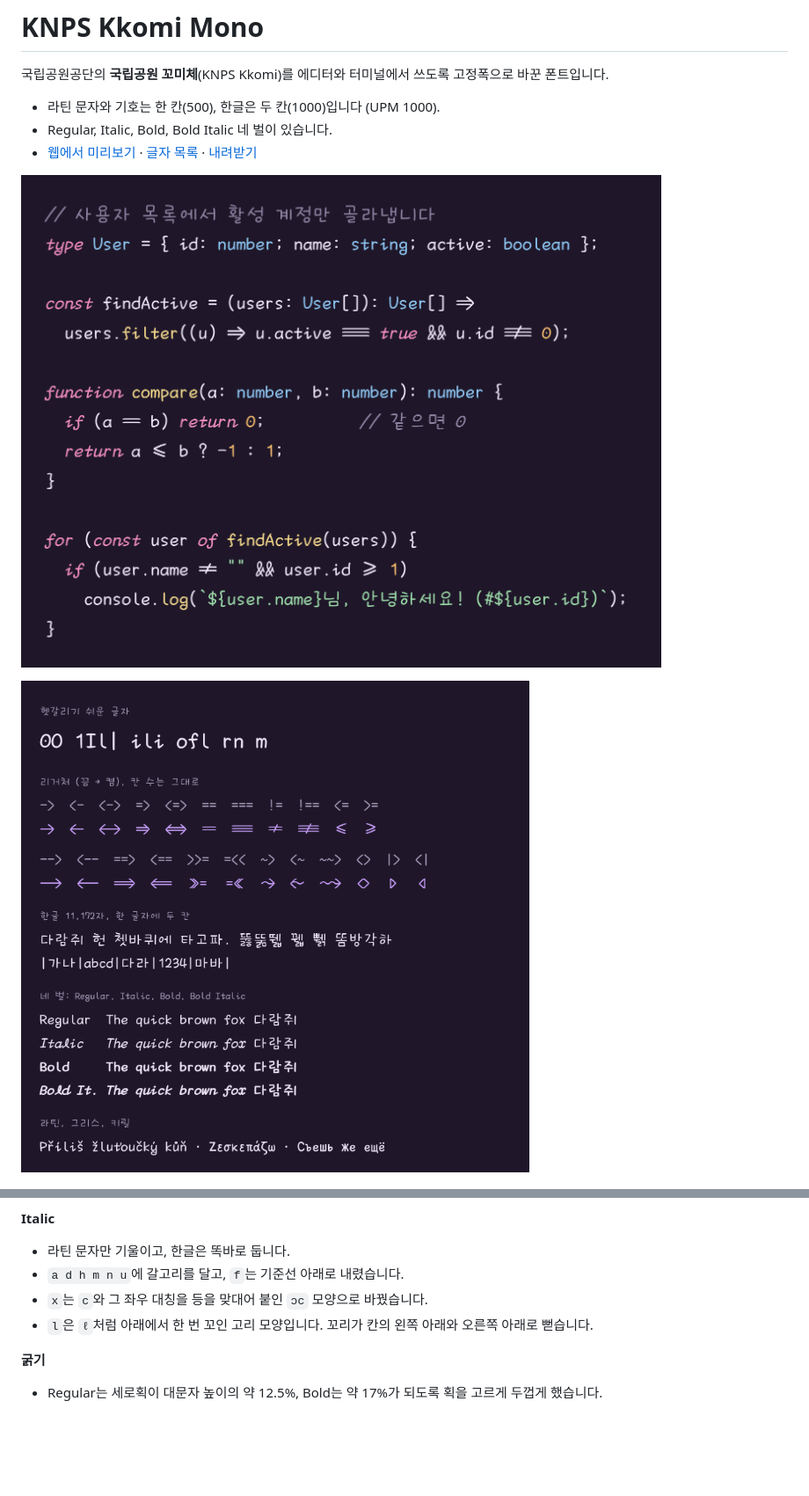
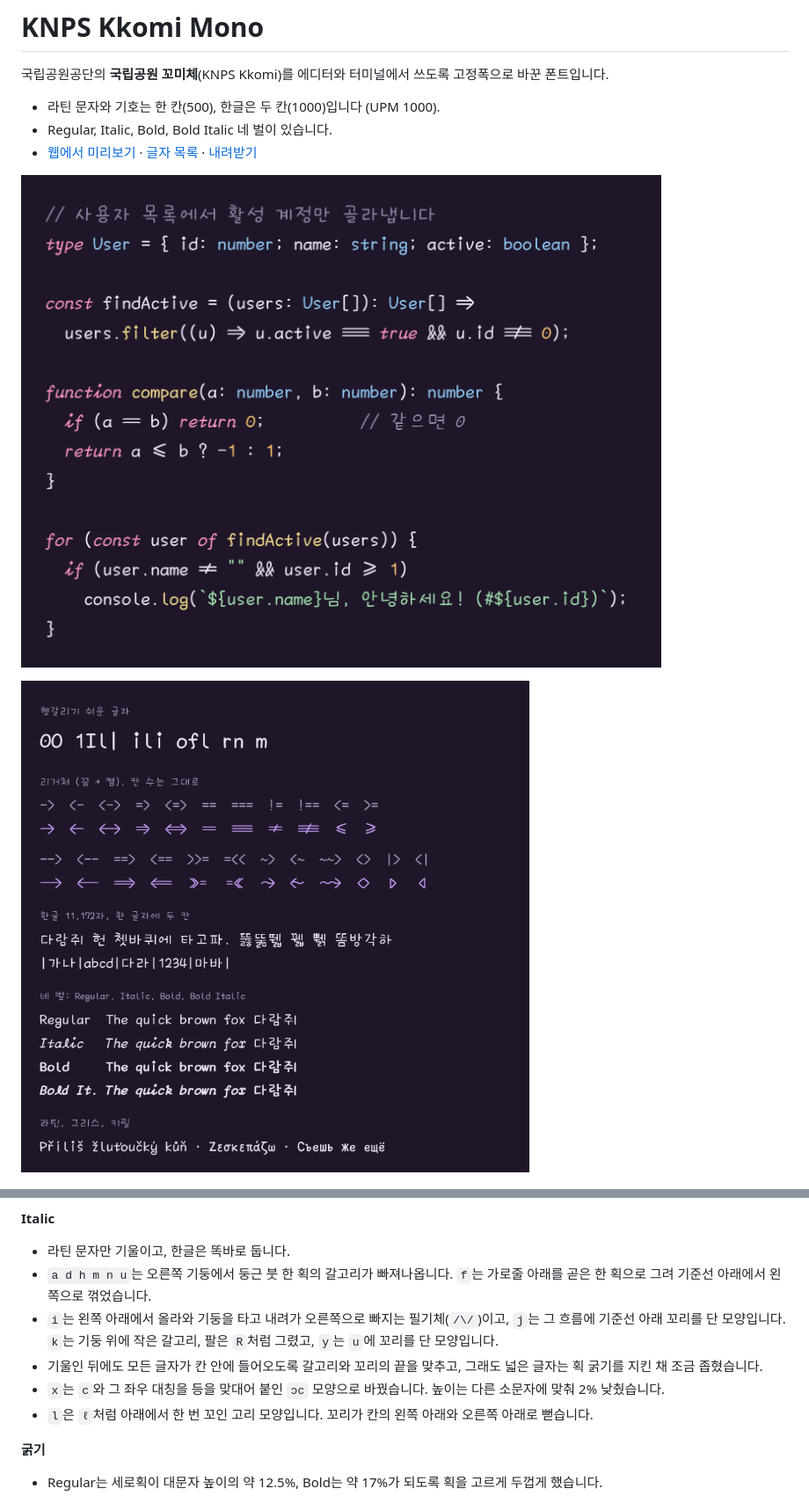
Before and after one commit to dj-lumiere/kkomi-mono, a Markdown page: README.md, 2 parts joined by grey strips. Shown at 88% size. Drawn GitHub-style; pictures changed too: images/code.png, images/features.png; blank space fills up the shorter version.

```diff
--- a/README.md
+++ b/README.md
@@ -93,8 +93,10 @@ code, pre { font-family: "KNPS Kkomi Mono", monospace; }
 
 **Italic**
 - 라틴 문자만 기울이고, 한글은 똑바로 둡니다.
-- `a d h m n u`에 갈고리를 달고, `f`는 기준선 아래로 내렸습니다.
-- `x`는 `c`와 그 좌우 대칭을 등을 맞대어 붙인 `ɔc` 모양으로 바꿨습니다.
+- `a d h m n u`는 오른쪽 기둥에서 둥근 붓 한 획의 갈고리가 빠져나옵니다. `f`는 가로줄 아래를 곧은 한 획으로 그려 기준선 아래에서 왼쪽으로 꺾었습니다.
+- `i`는 왼쪽 아래에서 올라와 기둥을 타고 내려가 오른쪽으로 빠지는 필기체(`/\/`)이고, `j`는 그 흐름에 기준선 아래 꼬리를 단 모양입니다. `k`는 기둥 위에 작은 갈고리, 팔은 `R`처럼 그렸고, `y`는 `u`에 꼬리를 단 모양입니다.
+- 기울인 뒤에도 모든 글자가 칸 안에 들어오도록 갈고리와 꼬리의 끝을 맞추고, 그래도 넓은 글자는 획 굵기를 지킨 채 조금 좁혔습니다.
+- `x`는 `c`와 그 좌우 대칭을 등을 맞대어 붙인 `ɔc` 모양으로 바꿨습니다. 높이는 다른 소문자에 맞춰 2% 낮췄습니다.
 - `l`은 `ℓ`처럼 아래에서 한 번 꼬인 고리 모양입니다. 꼬리가 칸의 왼쪽 아래와 오른쪽 아래로 뻗습니다.
 
 **굵기**
```
Also changed, not shown: other parts of README.md (+2 -2 lines), images/terminal.png, 15 other files.
